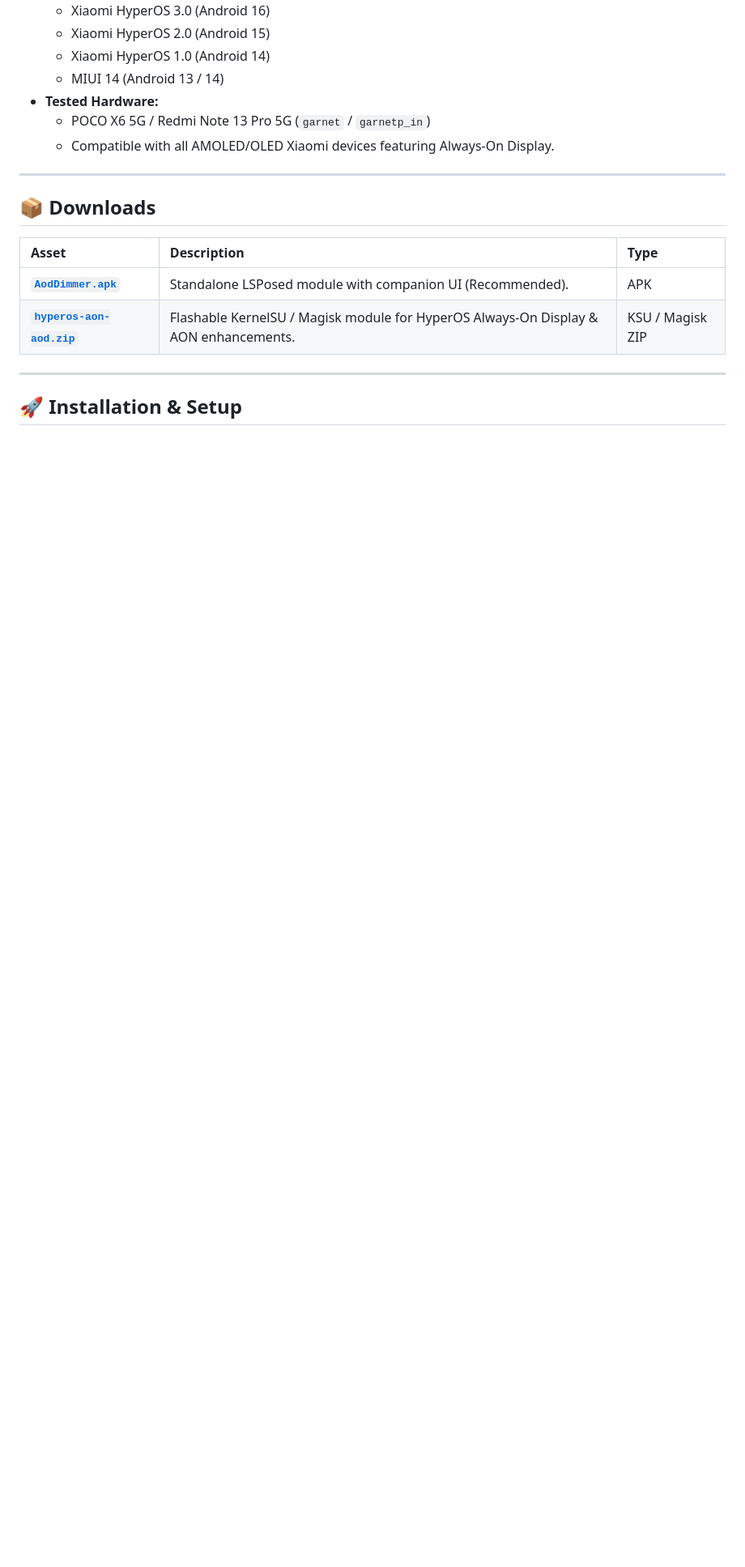
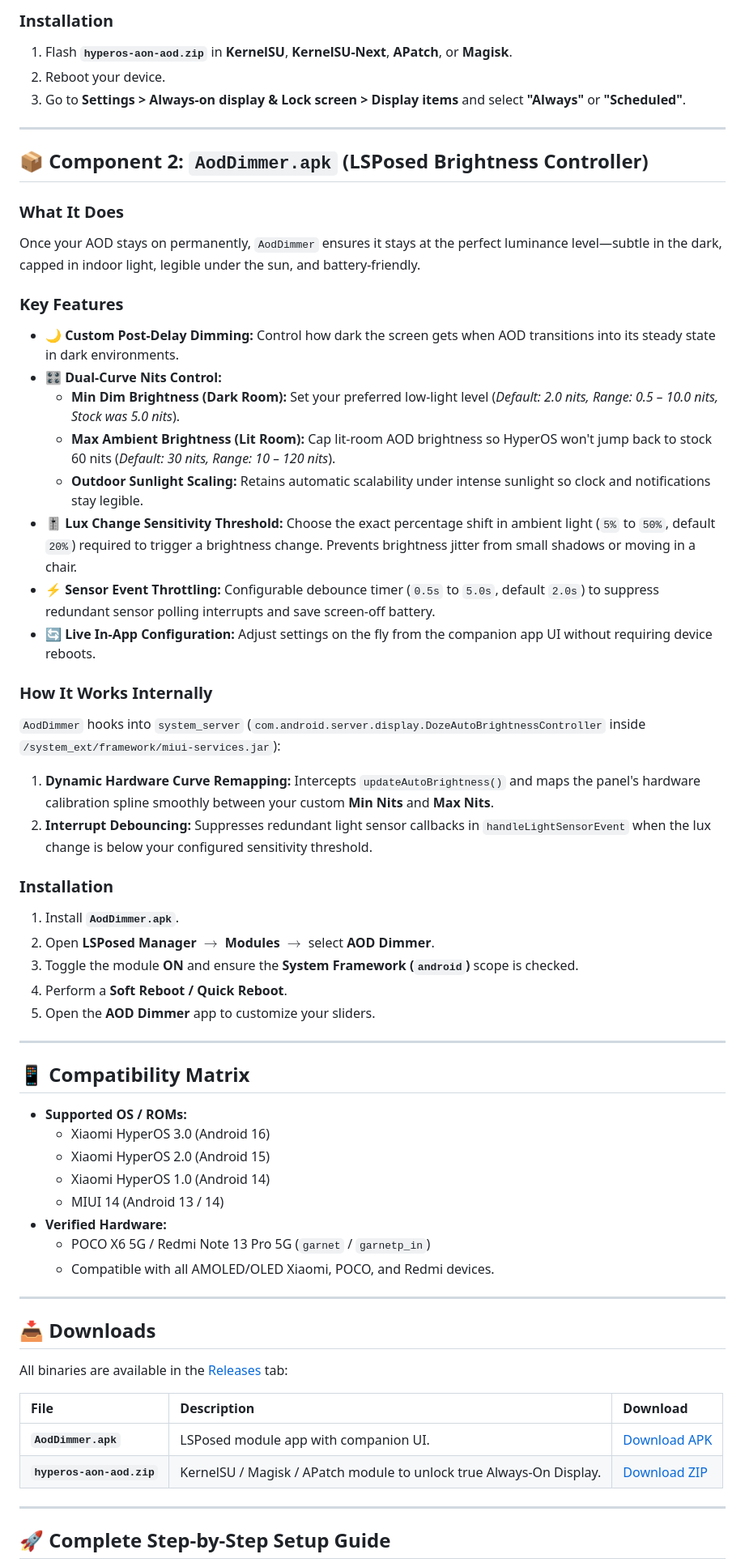
Before and after one commit to PallabKumarS/android-mods, a Markdown page: README.md, the part around one of its changes. Shown at 81% size. Drawn GitHub-style; blank space fills up the shorter version.

Commit message:
docs: add detailed breakdown and architecture for hyperos-aon-aod module

```diff
--- a/README.md
+++ b/README.md
@@ -23,21 +42,62 @@ A lightweight, powerful LSPosed module designed to optimize and enhance the **Al
+### Installation
+1. Flash **`hyperos-aon-aod.zip`** in **KernelSU**, **KernelSU-Next**, **APatch**, or **Magisk**.
+2. Reboot your device.
+3. Go to **Settings > Always-on display & Lock screen > Display items** and select **"Always"** or **"Scheduled"**.
+
+---
+
+## 📦 Component 2: `AodDimmer.apk` (LSPosed Brightness Controller)
+
+### What It Does
+Once your AOD stays on permanently, `AodDimmer` ensures it stays at the perfect luminance level—subtle in the dark, capped in indoor light, legible under the sun, and battery-friendly.
+
+### Key Features
+- 🌙 **Custom Post-Delay Dimming:** Control how dark the screen gets when AOD transitions into its steady state in dark environments.
+- 🎛️ **Dual-Curve Nits Control:**
+  - **Min Dim Brightness (Dark Room):** Set your preferred low-light level (*Default: 2.0 nits, Range: 0.5 – 10.0 nits, Stock was 5.0 nits*).
+  - **Max Ambient Brightness (Lit Room):** Cap lit-room AOD brightness so HyperOS won't jump back to stock 60 nits (*Default: 30 nits, Range: 10 – 120 nits*).
+  - **Outdoor Sunlight Scaling:** Retains automatic scalability under intense sunlight so clock and notifications stay legible.
+- 🎚️ **Lux Change Sensitivity Threshold:** Choose the exact percentage shift in ambient light (`5%` to `50%`, default `20%`) required to trigger a brightness change. Prevents brightness jitter from small shadows or moving in a chair.
+- ⚡ **Sensor Event Throttling:** Configurable debounce timer (`0.5s` to `5.0s`, default `2.0s`) to suppress redundant sensor polling interrupts and save screen-off battery.
+- 🔄 **Live In-App Configuration:** Adjust settings on the fly from the companion app UI without requiring device reboots.
+
+### How It Works Internally
+`AodDimmer` hooks into `system_server` (`com.android.server.display.DozeAutoBrightnessController` inside `/system_ext/framework/miui-services.jar`):
+1. **Dynamic Hardware Curve Remapping:** Intercepts `updateAutoBrightness()` and maps the panel's hardware calibration spline smoothly between your custom **Min Nits** and **Max Nits**.
+2. **Interrupt Debouncing:** Suppresses redundant light sensor callbacks in `handleLightSensorEvent` when the lux change is below your configured sensitivity threshold.
+
+### Installation
+1. Install **`AodDimmer.apk`**.
+2. Open **LSPosed Manager** $\to$ **Modules** $\to$ select **AOD Dimmer**.
+3. Toggle the module **ON** and ensure the **System Framework (`android`)** scope is checked.
+4. Perform a **Soft Reboot / Quick Reboot**.
+5. Open the **AOD Dimmer** app to customize your sliders.
+
+---
+
+## 📱 Compatibility Matrix
+
+- **Supported OS / ROMs:**
   - Xiaomi HyperOS 3.0 (Android 16)
   - Xiaomi HyperOS 2.0 (Android 15)
   - Xiaomi HyperOS 1.0 (Android 14)
   - MIUI 14 (Android 13 / 14)
-- **Tested Hardware:**
+- **Verified Hardware:**
   - POCO X6 5G / Redmi Note 13 Pro 5G (`garnet` / `garnetp_in`)
-  - Compatible with all AMOLED/OLED Xiaomi devices featuring Always-On Display.
+  - Compatible with all AMOLED/OLED Xiaomi, POCO, and Redmi devices.
 
 ---
 
-## 📦 Downloads
+## 📥 Downloads
 
-| Asset | Description | Type |
+All binaries are available in the [Releases](https://github.com/PallabKumarS/hyperos-aod-dimmer/releases/latest) tab:
+
+| File | Description | Download |
 | :--- | :--- | :--- |
-| **[`AodDimmer.apk`](https://github.com/PallabKumarS/hyperos-aod-dimmer/releases/latest/download/AodDimmer.apk)** | Standalone LSPosed module with companion UI (Recommended). | APK |
-| **[`hyperos-aon-aod.zip`](https://github.com/PallabKumarS/hyperos-aod-dimmer/releases/latest/download/hyperos-aon-aod.zip)** | Flashable KernelSU / Magisk module for HyperOS Always-On Display & AON enhancements. | KSU / Magisk ZIP |
+| **`AodDimmer.apk`** | LSPosed module app with companion UI. | [Download APK](https://github.com/PallabKumarS/hyperos-aod-dimmer/releases/latest/download/AodDimmer.apk) |
+| **`hyperos-aon-aod.zip`** | KernelSU / Magisk / APatch module to unlock true Always-On Display. | [Download ZIP](https://github.com/PallabKumarS/hyperos-aod-dimmer/releases/latest/download/hyperos-aon-aod.zip) |
 
 ---
 
-## 🚀 Installation & Setup
+## 🚀 Complete Step-by-Step Setup Guide
 
```
Also changed, not shown: other parts of README.md (+48 -31 lines).
